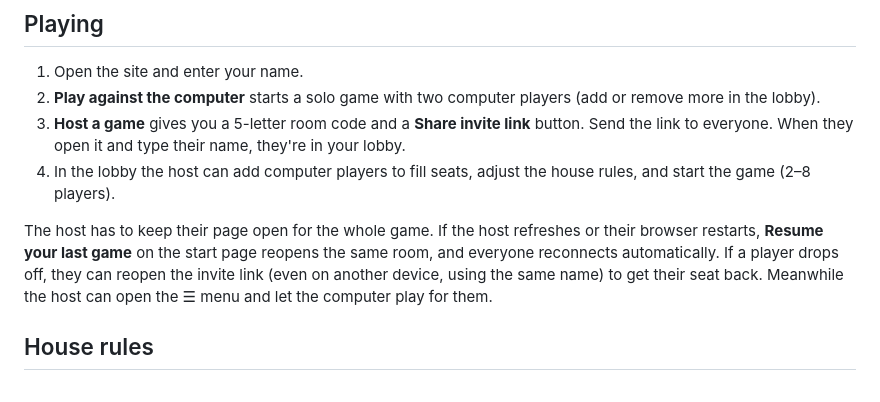
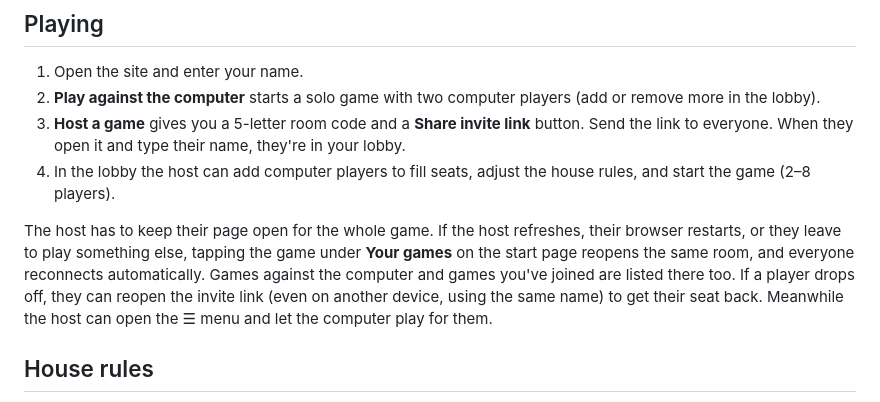
Before and after one commit to adambabin/shanghai-game, a Markdown page: README.md, the part around the change. Drawn GitHub-style.

```diff
--- a/README.md
+++ b/README.md
@@ -11,7 +11,7 @@ No accounts, no server to run. The host's browser runs the game and everyone els
 3. **Host a game** gives you a 5-letter room code and a **Share invite link** button. Send the link to everyone. When they open it and type their name, they're in your lobby.
 4. In the lobby the host can add computer players to fill seats, adjust the house rules, and start the game (2–8 players).
 
-The host has to keep their page open for the whole game. If the host refreshes or their browser restarts, **Resume your last game** on the start page reopens the same room, and everyone reconnects automatically. If a player drops off, they can reopen the invite link (even on another device, using the same name) to get their seat back. Meanwhile the host can open the ☰ menu and let the computer play for them.
+The host has to keep their page open for the whole game. If the host refreshes, their browser restarts, or they leave to play something else, tapping the game under **Your games** on the start page reopens the same room, and everyone reconnects automatically. Games against the computer and games you've joined are listed there too. If a player drops off, they can reopen the invite link (even on another device, using the same name) to get their seat back. Meanwhile the host can open the ☰ menu and let the computer play for them.
 
 ## House rules
 
```
Also changed, not shown: CLAUDE.md (+10 -1 lines).
